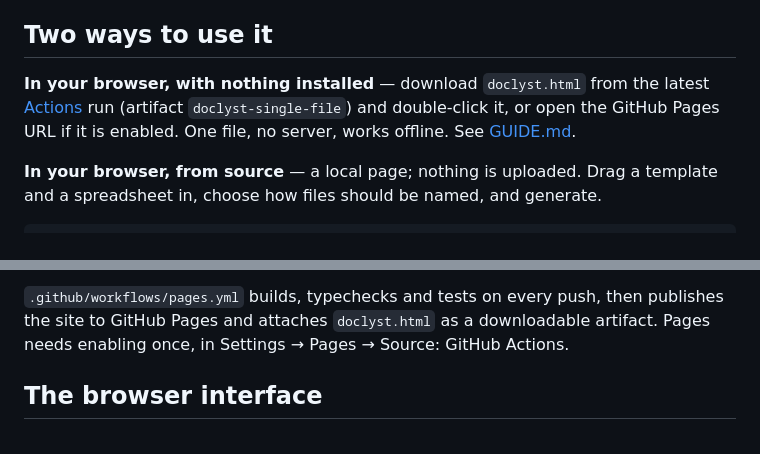
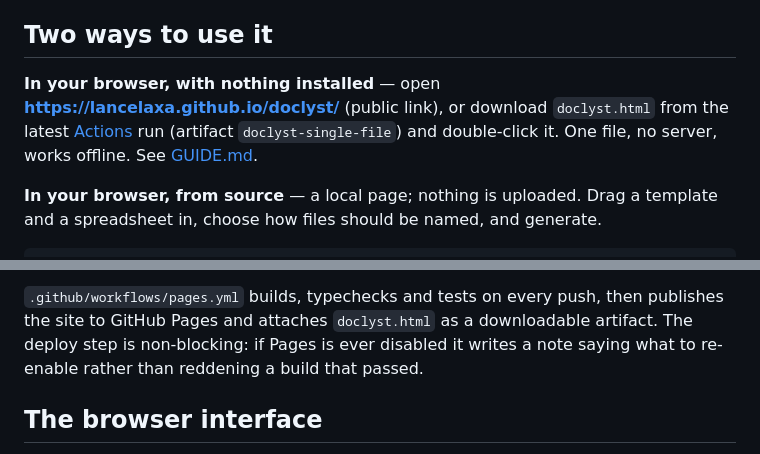
Before and after one commit to lancelaxa/doclyst, a Markdown page: README.md, 2 parts joined by grey strips. Drawn GitHub-style.

```diff
--- a/README.md
+++ b/README.md
@@ -24,10 +24,11 @@ what to do when something goes wrong. This README is the technical overview.
 
 ## Two ways to use it
 
-**In your browser, with nothing installed** — download `doclyst.html` from the
-latest [Actions](../../actions) run (artifact `doclyst-single-file`) and
-double-click it, or open the GitHub Pages URL if it is enabled. One file, no
-server, works offline. See [GUIDE.md](./GUIDE.md#opening-doclyst-no-terminal-needed).
+**In your browser, with nothing installed** — open
+**https://lancelaxa.github.io/doclyst/** (public link), or download
+`doclyst.html` from the latest [Actions](../../actions) run (artifact
+`doclyst-single-file`) and double-click it. One file, no server, works offline.
+See [GUIDE.md](./GUIDE.md#opening-doclyst-no-terminal-needed).
 
 **In your browser, from source** — a local page; nothing is uploaded. Drag a
 template and a spreadsheet in, choose how files should be named, and generate.
@@ -215,8 +216,8 @@ mismatch surfaces nowhere else.
 
 `.github/workflows/pages.yml` builds, typechecks and tests on every push, then
 publishes the site to GitHub Pages and attaches `doclyst.html` as a downloadable
-artifact. Pages needs enabling once, in Settings → Pages → Source: GitHub
-Actions.
+artifact. The deploy step is non-blocking: if Pages is ever disabled it writes a
+note saying what to re-enable rather than reddening a build that passed.
 
 ## The browser interface
 
```
Also changed, not shown: GUIDE.md (+19 -15 lines).
